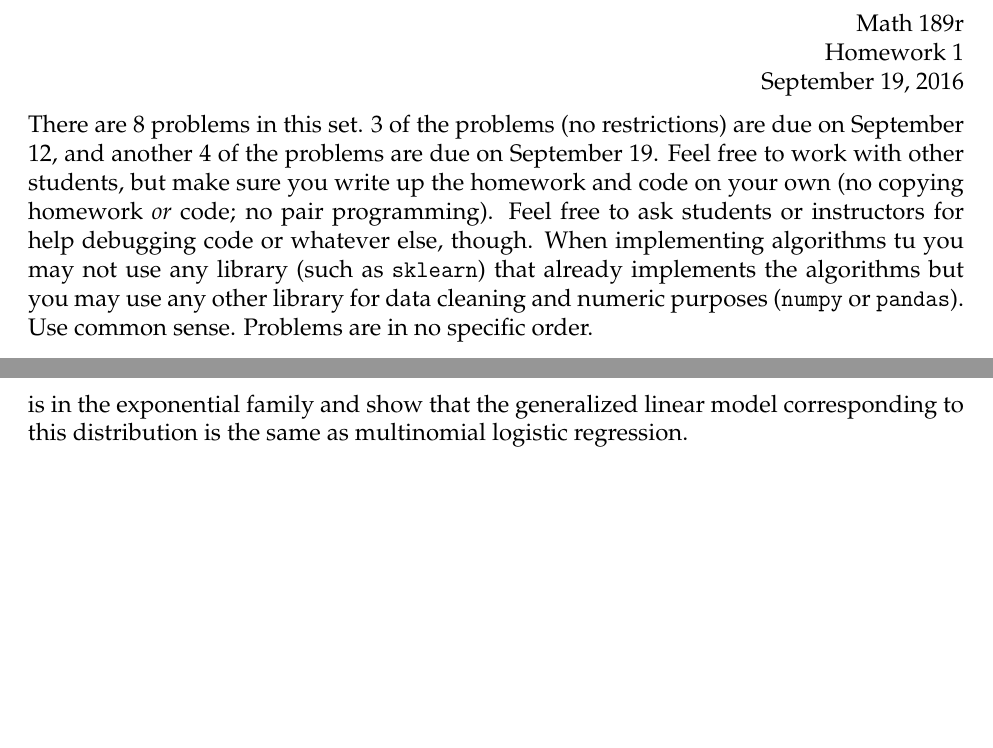
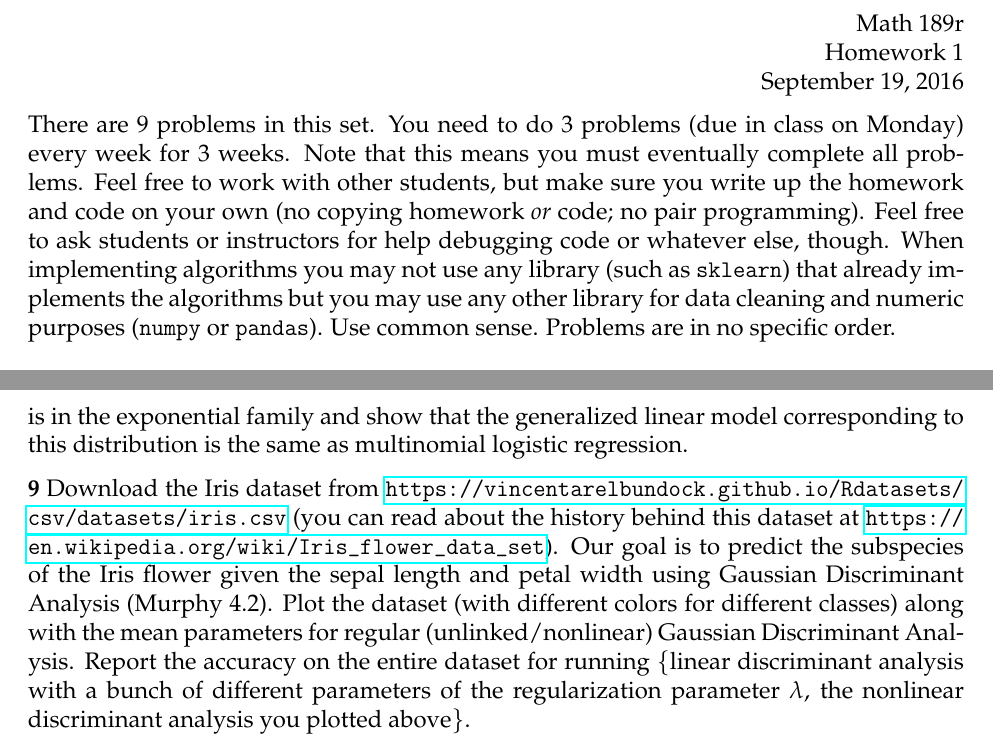
Before and after one commit to math189r/math189r.github.io, a LaTeX problem sheet (hw/pset/sept_19.tex): two parts of pages 1 and 4 of 4, joined at a grey line, cut so that both start at the same text, the shorter picture padded with empty space. Compiled offline with pdfLaTeX.

Commit message:
update homework to add 9th problem and spread out due dates

```diff
--- a/hw/pset/sept_19.tex
+++ b/hw/pset/sept_19.tex
@@ -16,14 +16,13 @@
 
 \begin{document}
 
-There are 8 problems in this set. 3 of the problems (no restrictions) are due
-on September 12, and another 4 of the problems are due on September 19. Feel
-free to work with other students, but make sure you write up the homework
+There are 9 problems in this set. You need to do 3 problems (due in class on Monday)
+every week for 3 weeks. Note that this means you must eventually complete all problems.
+Feel free to work with other students, but make sure you write up the homework
 and code on your own (no copying homework \textit{or} code; no pair programming).
 Feel free to ask students or instructors for help debugging code or whatever else,
 though.
-When implementing algorithms tu
-you may not use any library (such as \texttt{sklearn})
+When implementing algorithms you may not use any library (such as \texttt{sklearn})
 that already implements the algorithms but you may use any other library for
 data cleaning and numeric purposes (\texttt{numpy} or \texttt{pandas}). Use common
 sense. Problems are in no specific order.\\[1em]
@@ -193,4 +192,13 @@ is in the exponential family and show that the generalized linear model
 corresponding to this distribution is the same as multinomial logistic
 regression.
 
+\textbf{9} Download the Iris dataset from \url{https://vincentarelbundock.github.io/Rdatasets/csv/datasets/iris.csv}
+(you can read about the history behind this dataset at \url{https://en.wikipedia.org/wiki/Iris_flower_data_set}).
+Our goal is to predict the subspecies of the Iris flower given the sepal length and petal
+width using Gaussian Discriminant Analysis (Murphy 4.2). Plot the dataset (with different
+colors for different classes) along with the mean parameters for regular (unlinked/nonlinear)
+Gaussian Discriminant Analysis. Report the accuracy on the entire dataset for running
+$\{$linear discriminant analysis with a bunch of different parameters of the regularization
+parameter $\lambda$, the nonlinear discriminant analysis you plotted above$\}$.
+
 \end{document}
```
Also changed, not shown: hw/pset/sept_19.pdf.
